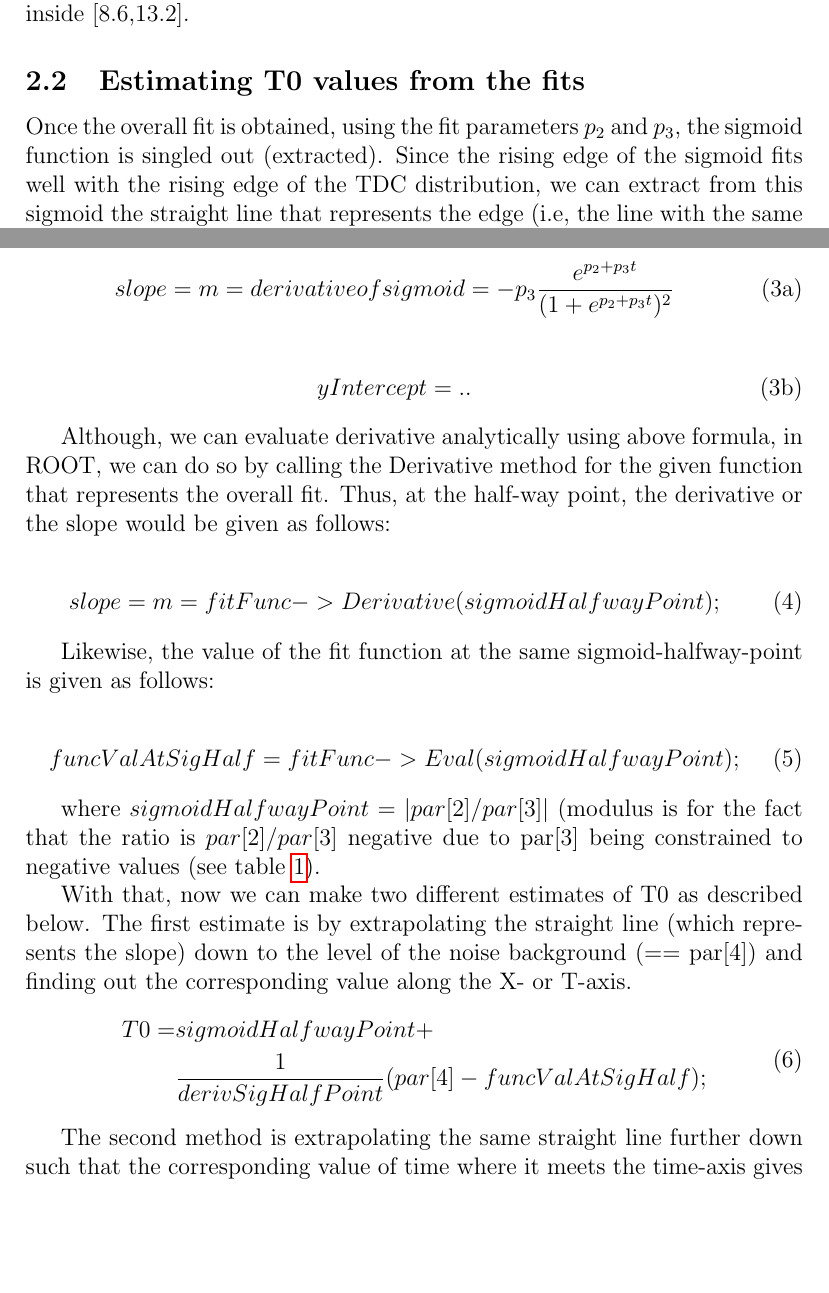
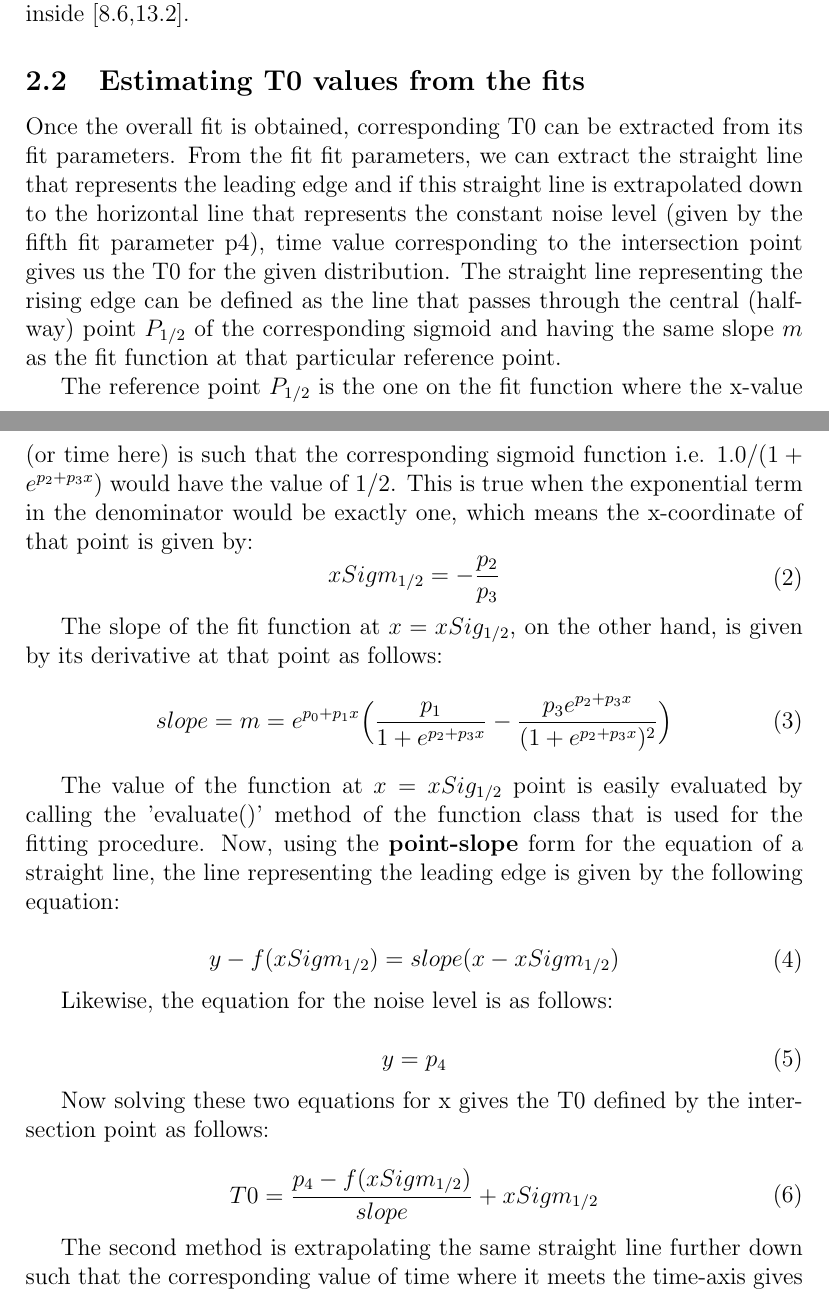
Before and after one commit to KPAdhikari/T0Estim, a LaTeX paper (T0TmaxEstimation.tex): two parts of pages 8 and 9 of 10, joined at a grey line, cut so that both start at the same text, the shorter picture padded with empty space. Compiled offline with pdfLaTeX.

Commit message:
correct analytical expression for slope of fit function

```diff
--- a/T0TmaxEstimation.tex
+++ b/T0TmaxEstimation.tex
@@ -24,6 +24,7 @@
 \usepackage{url}
 \usepackage{pst-plot}
 \usepackage[font=small,format=plain,labelfont=bf,up, justification=justified]{caption}
+\usepackage[section]{placeins} %For \FloatBarrier <= https://en.wikibooks.org/wiki/LaTeX/Floats,_Figures_and_Captions#Tables
 \renewcommand{\textfraction}{0.05}
 \renewcommand{\topfraction}{0.95}
 \renewcommand{\bottomfraction}{0.95}
@@ -203,9 +213,11 @@ in which case par[0] was negative i.e, -1.09872e+01, the par[0] was also constra
 
 \subsection{Estimating T0 values from the fits}
 
-Once the overall fit is obtained, using the fit parameters $p_2$ and $p_3$, the sigmoid
-function is singled out (extracted). Since the rising edge of the sigmoid fits well with the rising
-edge of the TDC distribution, we can extract from this sigmoid the straight line that
-represents the edge (i.e, the line with the same slope as the sigmoid at the half-way
-point) as follows:
+Once the overall fit is obtained, corresponding T0 can be extracted from its fit parameters. From the fit
+fit parameters, we can extract the straight line that represents the leading edge and if this straight line
+is extrapolated down to the horizontal line that represents the constant noise level (given by the fifth
+fit parameter p4), time value corresponding to the intersection point gives us the T0 for the given
+distribution. The straight line representing the rising edge can be defined as the line that passes through the
+central (half-way) point $P_{1/2}$ of the corresponding sigmoid and having the same slope $m$ as the
+fit function at that particular reference point.
 
@@ -220,50 +224,49 @@ where,
-\label{sig_mc}
-\begin{eqnarray}
-\label{sig_m}
-%%//Slope of sigmoid = Derivative of 1/(1+exp(a+bx)) = -b*exp(a+bx)/(1 + exp(a+bx))^2
-%%//derivSigHalfPoint = -fPars[3]*expAplusBx / pow((1.0+expAplusBx),2); //This is the slope of sigmoid at halfway point.
-%%    derivSigHalfPoint = fa2->Derivative(sigmoidHalfwayPoint);
-%%    funcValAtSigHalf = fa2->Eval(sigmoidHalfwayPoint);
-slope = m = derivative of sigmoid = - p_3 \frac{e^{p_2 + p_3t}}{(1 + e^{p_2 + p_3t})^2}
-\end{eqnarray}
+The reference point $P_{1/2}$ is the one on the fit function where the x-value (or time here) is such that the corresponding
+sigmoid function i.e. $1.0/(1+e^{p_2 + p_3 x})$ would have the value of $1/2$. This is true when the exponential term in
+the denominator would be exactly one, which means the x-coordinate of that point is given by:
+\begin{equation}
+\label{xSigHalf}
+\begin{aligned}
+   xSigm_{1/2}   = - \frac{p_2}{p_3}
+\end{aligned}
+\end{equation}
 
-\begin{eqnarray}
-\label{sig_c}
-yIntercept  = ..
-\end{eqnarray}
-\end{subequations}
+The slope of the fit function at $x = xSig_{1/2}$, on the other hand, is given by its derivative at that point as
+follows:
+\begin{equation}
+\label{slopeSigHalf}
+\begin{aligned}
+  slope = m  =  e^{p_0 + p_1 x} \Big( \frac{p_1}{1 + e^{p_2 + p_3 x}} -   \frac{p_3 e^{p_2 + p_3 x}}{(1 + e^{p_2 + p_3 x})^2}    \Big)
+\end{aligned}
+\end{equation}
 
-Although, we can evaluate  derivative analytically using above formula, in ROOT, we can do so by calling
-the Derivative method for the given function that represents the overall fit. Thus, at the half-way point, the
-derivative or the slope would be given as follows:
+The value of the function at $x = xSig_{1/2}$ point is easily evaluated by calling the 'evaluate()' method of the
+function class that is used for the fitting procedure. Now, using the \textbf{point-slope} form for the equation of
+a straight line, the line representing the leading edge is given by the following equation:
 
-\begin{eqnarray}
-\label{fSlopeAt1By2}
-slope = m = fitFunc->Derivative(sigmoidHalfwayPoint);
-\end{eqnarray}
+\begin{equation}
+\label{eqLeadingEdge}
+\begin{aligned}
+  y - f(xSigm_{1/2}) = slope (x - xSigm_{1/2})
+\end{aligned}
+\end{equation}
 
-Likewise, the value of the fit function at the same sigmoid-halfway-point is given as follows:
+Likewise, the equation for the noise level is as follows:
 
-\begin{eqnarray}
-\label{fValAt1By2}
-funcValAtSigHalf = fitFunc->Eval(sigmoidHalfwayPoint);
-\end{eqnarray}
+\begin{equation}
+\label{eqNoiseLevel}
+\begin{aligned}
+  y = p_4
+\end{aligned}
+\end{equation}
 
-where $sigmoidHalfwayPoint = |par[2]/par[3]|$ (modulus is for the fact that the ratio is
-$par[2]/par[3]$ negative due to par[3] being constrained to negative values (see
-table \ref{tabParLimits}).
+Now solving these two equations for x gives the T0 defined by the intersection point as follows:
 
-
-
-With that, now we can make two different estimates of T0 as described below. The first estimate
-is by extrapolating the straight line (which represents the slope) down to the level of the noise background (== par[4])
-and finding out the corresponding value along the X- or T-axis.
 \begin{equation}
 \label{T0estm1}
 \begin{aligned}
 %//X value where the st. line meets the noise background (background = fPars[4] (Extrapolation upto noise level)
-   T0   = & sigmoidHalfwayPoint + \\
-          & \frac{1}{derivSigHalfPoint} (par[4] - funcValAtSigHalf);
+   T0   = \frac{p_4 - f(xSigm_{1/2})}{slope} + xSigm_{1/2}
 \end{aligned}
 \end{equation}
 
```
Also changed, not shown: T0TmaxEstimation.pdf (deleted), T0TmaxEstimation.tex (17 more changed lines).
